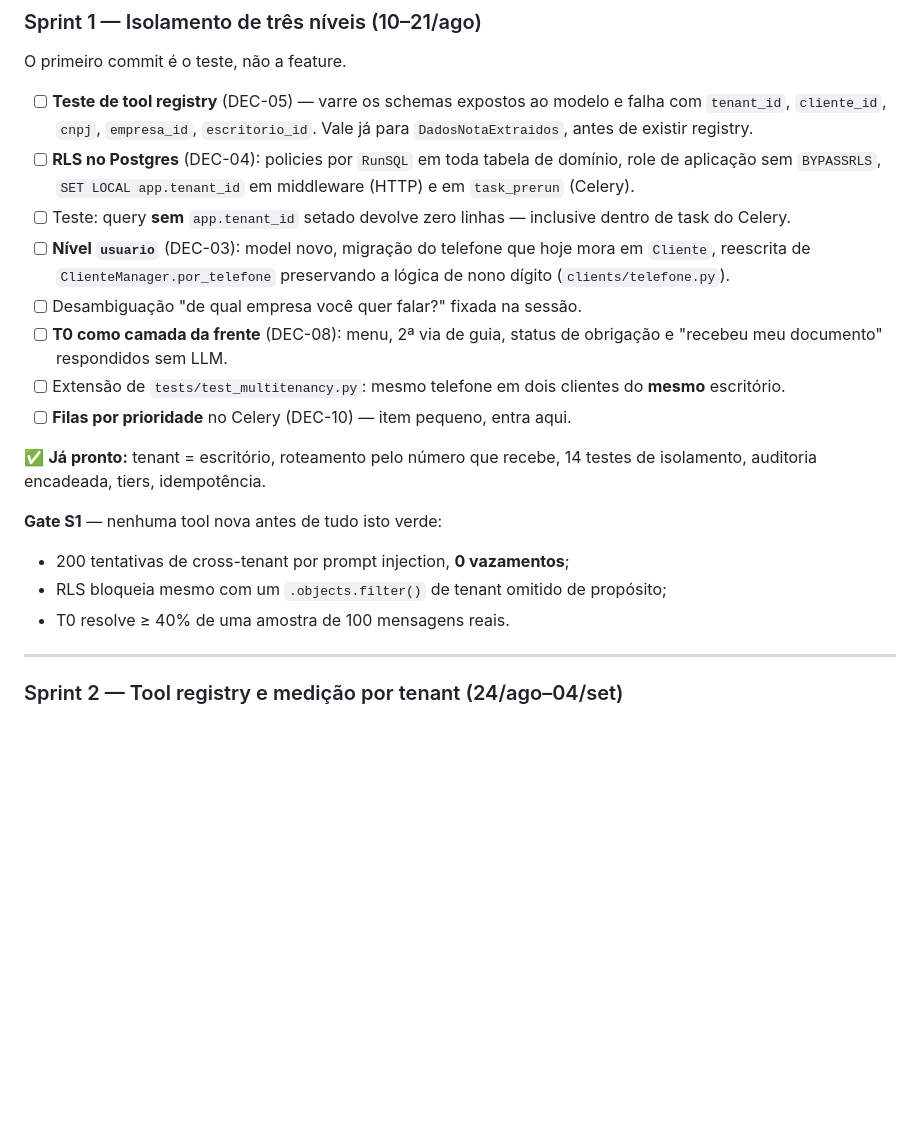
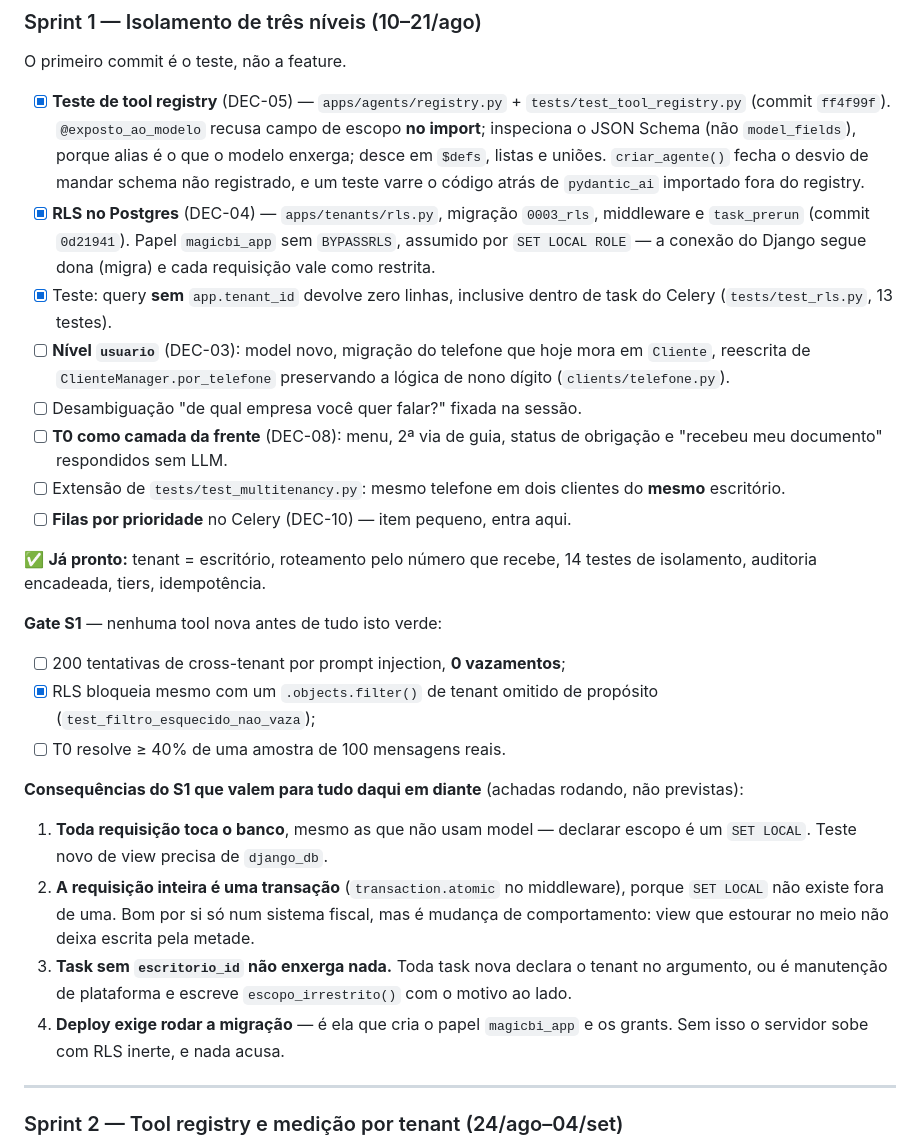
Before and after one commit to welkener/agentemagic, a Markdown page: docs/hermes-contabil-cronograma.md, the part around the change. GitHub-like rendering; blank space fills up the shorter version.

Commit message:
Marca no cronograma o que o Sprint 1 já fechou
Registra também as quatro consequências que só apareceram rodando: requisição
sempre toca o banco, requisição virou transação, task sem escritorio_id não
enxerga nada, e deploy sem migração sobe com RLS inerte. São elas que valem
para todo código escrito daqui em diante — deixar isso só na mensagem de commit
seria escondê-las de quem lê o plano.

Co-Authored-By: Claude Opus 5 (1M context) <noreply@anthropic.com>

```diff
--- a/docs/hermes-contabil-cronograma.md
+++ b/docs/hermes-contabil-cronograma.md
@@ -75,14 +75,19 @@ T-Piloto                 ████████  2–3 escritórios reais
 
 O primeiro commit é o teste, não a feature.
 
-- [ ] **Teste de tool registry** (DEC-05) — varre os schemas expostos ao modelo e
-      falha com `tenant_id`, `cliente_id`, `cnpj`, `empresa_id`, `escritorio_id`.
-      Vale já para `DadosNotaExtraidos`, antes de existir registry.
-- [ ] **RLS no Postgres** (DEC-04): policies por `RunSQL` em toda tabela de
-      domínio, role de aplicação sem `BYPASSRLS`, `SET LOCAL app.tenant_id` em
-      middleware (HTTP) e em `task_prerun` (Celery).
-- [ ] Teste: query **sem** `app.tenant_id` setado devolve zero linhas — inclusive
-      dentro de task do Celery.
+- [x] **Teste de tool registry** (DEC-05) — `apps/agents/registry.py` +
+      `tests/test_tool_registry.py` (commit `ff4f99f`). `@exposto_ao_modelo`
+      recusa campo de escopo **no import**; inspeciona o JSON Schema (não
+      `model_fields`), porque alias é o que o modelo enxerga; desce em `$defs`,
+      listas e uniões. `criar_agente()` fecha o desvio de mandar schema não
+      registrado, e um teste varre o código atrás de `pydantic_ai` importado
+      fora do registry.
+- [x] **RLS no Postgres** (DEC-04) — `apps/tenants/rls.py`, migração `0003_rls`,
+      middleware e `task_prerun` (commit `0d21941`). Papel `magicbi_app` sem
+      `BYPASSRLS`, assumido por `SET LOCAL ROLE` — a conexão do Django segue
+      dona (migra) e cada requisição vale como restrita.
+- [x] Teste: query **sem** `app.tenant_id` devolve zero linhas, inclusive dentro
+      de task do Celery (`tests/test_rls.py`, 13 testes).
 - [ ] **Nível `usuario`** (DEC-03): model novo, migração do telefone que hoje
       mora em `Cliente`, reescrita de `ClienteManager.por_telefone` preservando
       a lógica de nono dígito (`clients/telefone.py`).
@@ -97,9 +102,25 @@ O primeiro commit é o teste, não a feature.
 testes de isolamento, auditoria encadeada, tiers, idempotência.
 
 **Gate S1** — nenhuma tool nova antes de tudo isto verde:
-- 200 tentativas de cross-tenant por prompt injection, **0 vazamentos**;
-- RLS bloqueia mesmo com um `.objects.filter()` de tenant omitido de propósito;
-- T0 resolve ≥ 40% de uma amostra de 100 mensagens reais.
+- [ ] 200 tentativas de cross-tenant por prompt injection, **0 vazamentos**;
+- [x] RLS bloqueia mesmo com um `.objects.filter()` de tenant omitido de
+      propósito (`test_filtro_esquecido_nao_vaza`);
+- [ ] T0 resolve ≥ 40% de uma amostra de 100 mensagens reais.
+
+**Consequências do S1 que valem para tudo daqui em diante** (achadas rodando,
+não previstas):
+
+1. **Toda requisição toca o banco**, mesmo as que não usam model — declarar
+   escopo é um `SET LOCAL`. Teste novo de view precisa de `django_db`.
+2. **A requisição inteira é uma transação** (`transaction.atomic` no middleware),
+   porque `SET LOCAL` não existe fora de uma. Bom por si só num sistema fiscal,
+   mas é mudança de comportamento: view que estourar no meio não deixa escrita
+   pela metade.
+3. **Task sem `escritorio_id` não enxerga nada.** Toda task nova declara o tenant
+   no argumento, ou é manutenção de plataforma e escreve `escopo_irrestrito()`
+   com o motivo ao lado.
+4. **Deploy exige rodar a migração** — é ela que cria o papel `magicbi_app` e os
+   grants. Sem isso o servidor sobe com RLS inerte, e nada acusa.
 
 ---
 
```
